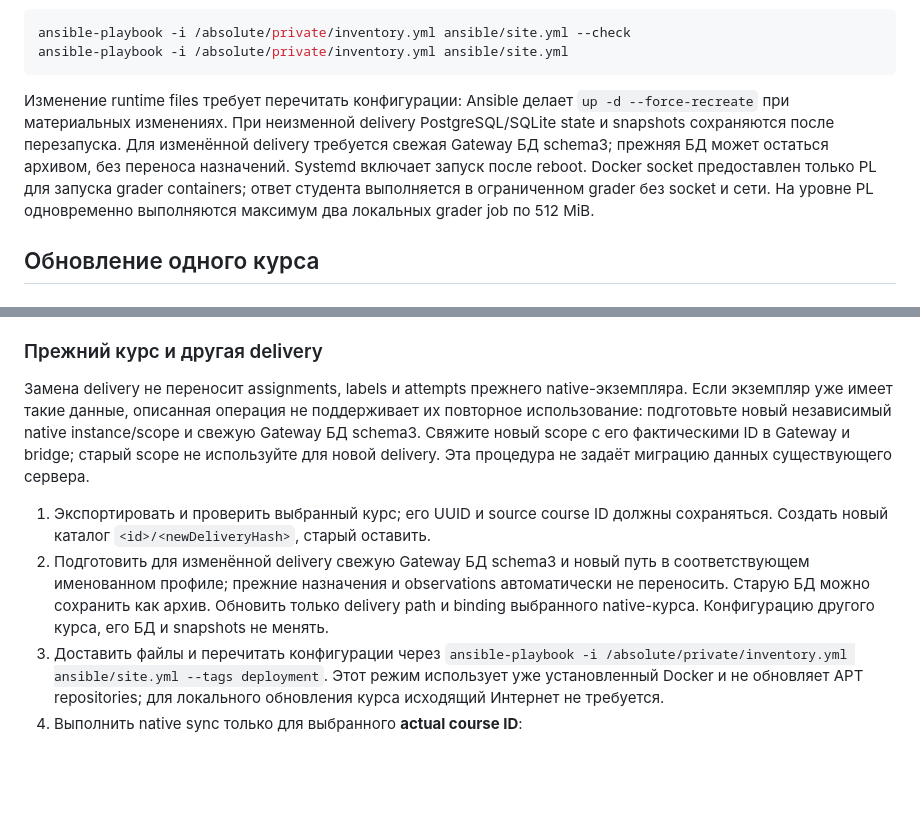
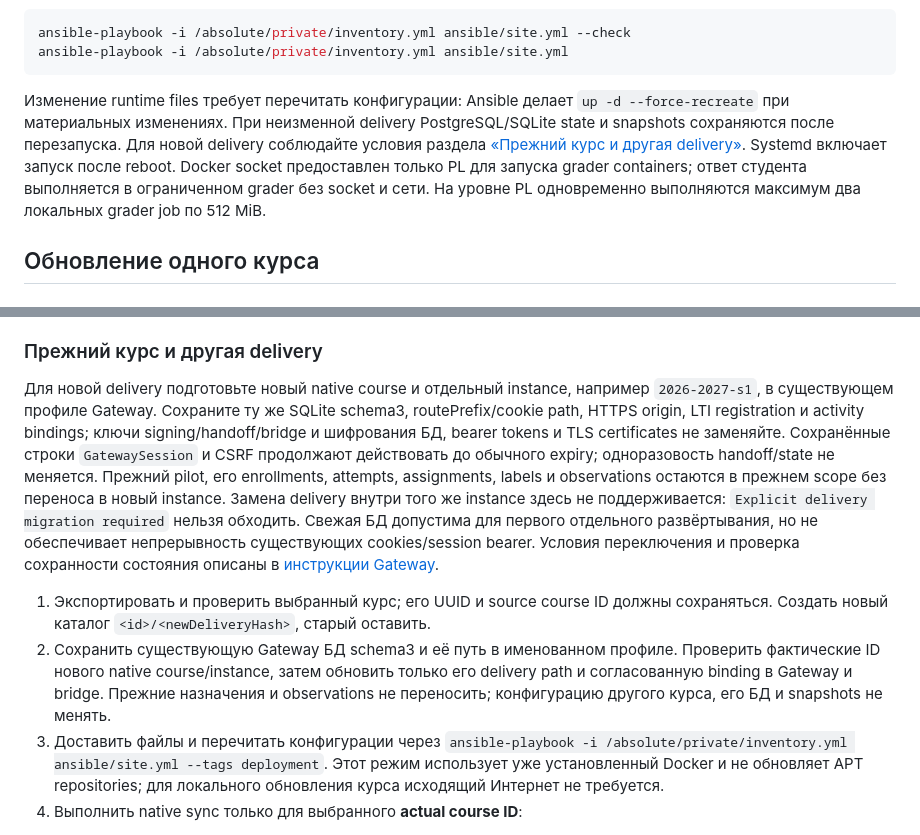
Before and after one commit to Afonenko-Course-Tools/prairielearn-platform, a Markdown page: docs/proxmox-pilot.md, 2 parts joined by grey strips. Drawn GitHub-style; blank space fills up the shorter version.

Commit message:
Уточнить сохранение Gateway БД при новом экземпляре курса

````diff
--- a/docs/proxmox-pilot.md
+++ b/docs/proxmox-pilot.md
@@ -80,7 +80,7 @@ ansible-playbook -i /absolute/private/inventory.yml ansible/site.yml
 ```
 
 Изменение runtime files требует перечитать конфигурации: Ansible делает
-`up -d --force-recreate` при материальных изменениях. При неизменной delivery PostgreSQL/SQLite state и snapshots сохраняются после перезапуска. Для изменённой delivery требуется свежая Gateway БД schema3; прежняя БД может остаться архивом, без переноса назначений. Systemd включает запуск после reboot.
+`up -d --force-recreate` при материальных изменениях. При неизменной delivery PostgreSQL/SQLite state и snapshots сохраняются после перезапуска. Для новой delivery соблюдайте условия раздела [«Прежний курс и другая delivery»](#прежний-курс-и-другая-delivery). Systemd включает запуск после reboot.
 Docker socket предоставлен только PL для запуска grader containers; ответ
 студента выполняется в ограниченном grader без socket и сети. На уровне PL
 одновременно выполняются максимум два локальных grader job по 512 MiB.
@@ -150,11 +150,18 @@ course, access и question namespaces не менять. Legacy Default/pilot д
 
 ### Прежний курс и другая delivery
 
-Замена delivery не переносит assignments, labels и attempts прежнего native-экземпляра. Если экземпляр уже имеет такие данные, описанная операция не поддерживает их повторное использование: подготовьте новый независимый native instance/scope и свежую Gateway БД schema3. Свяжите новый scope с его фактическими ID в Gateway и bridge; старый scope не используйте для новой delivery. Эта процедура не задаёт миграцию данных существующего сервера.
+Для новой delivery подготовьте новый native course и отдельный instance, например `2026-2027-s1`, в существующем профиле Gateway.
+Сохраните ту же SQLite schema3, routePrefix/cookie path, HTTPS origin, LTI registration и activity bindings;
+ключи signing/handoff/bridge и шифрования БД, bearer tokens и TLS certificates не заменяйте.
+Сохранённые строки `GatewaySession` и CSRF продолжают действовать до обычного expiry; одноразовость handoff/state не меняется.
+Прежний pilot, его enrollments, attempts, assignments, labels и observations остаются в прежнем scope без переноса в новый instance.
+Замена delivery внутри того же instance здесь не поддерживается: `Explicit delivery migration required` нельзя обходить.
+Свежая БД допустима для первого отдельного развёртывания, но не обеспечивает непрерывность существующих cookies/session bearer.
+Условия переключения и проверка сохранности состояния описаны в [инструкции Gateway](https://github.com/Afonenko-Course-Tools/moodle-prairielearn-gateway/blob/73ea3c64e32af9805bc3fc5cc06b59d6630717c0/docs/two-courses.md).
 
 1. Экспортировать и проверить выбранный курс; его UUID и source course ID должны
    сохраняться. Создать новый каталог `<id>/<newDeliveryHash>`, старый оставить.
-2. Подготовить для изменённой delivery свежую Gateway БД schema3 и новый путь в соответствующем именованном профиле; прежние назначения и observations автоматически не переносить. Старую БД можно сохранить как архив. Обновить только delivery path и binding выбранного native-курса. Конфигурацию другого курса, его БД и snapshots не менять.
+2. Сохранить существующую Gateway БД schema3 и её путь в именованном профиле. Проверить фактические ID нового native course/instance, затем обновить только его delivery path и согласованную binding в Gateway и bridge. Прежние назначения и observations не переносить; конфигурацию другого курса, его БД и snapshots не менять.
 3. Доставить файлы и перечитать конфигурации через
    `ansible-playbook -i /absolute/private/inventory.yml ansible/site.yml --tags deployment`.
    Этот режим использует уже установленный Docker и не обновляет APT repositories;
````
